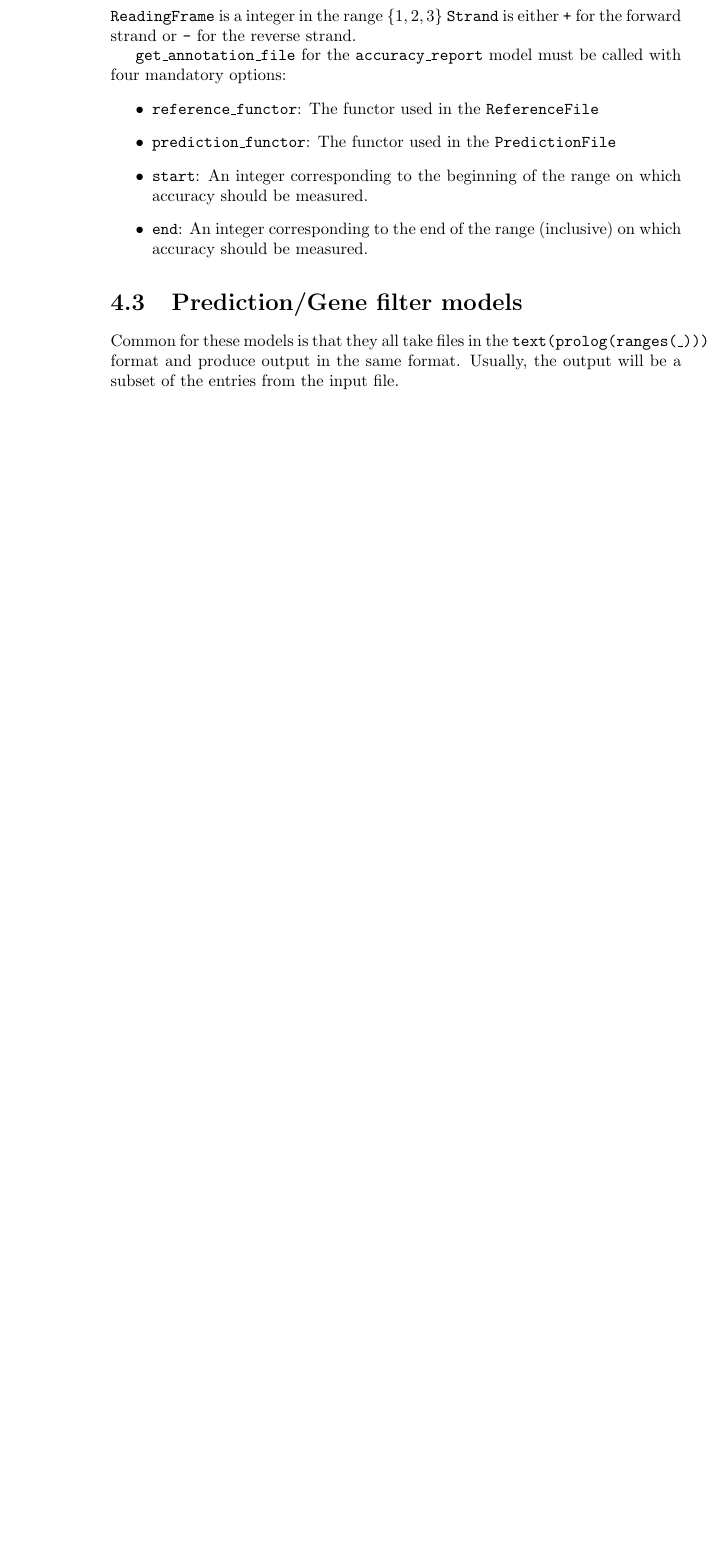
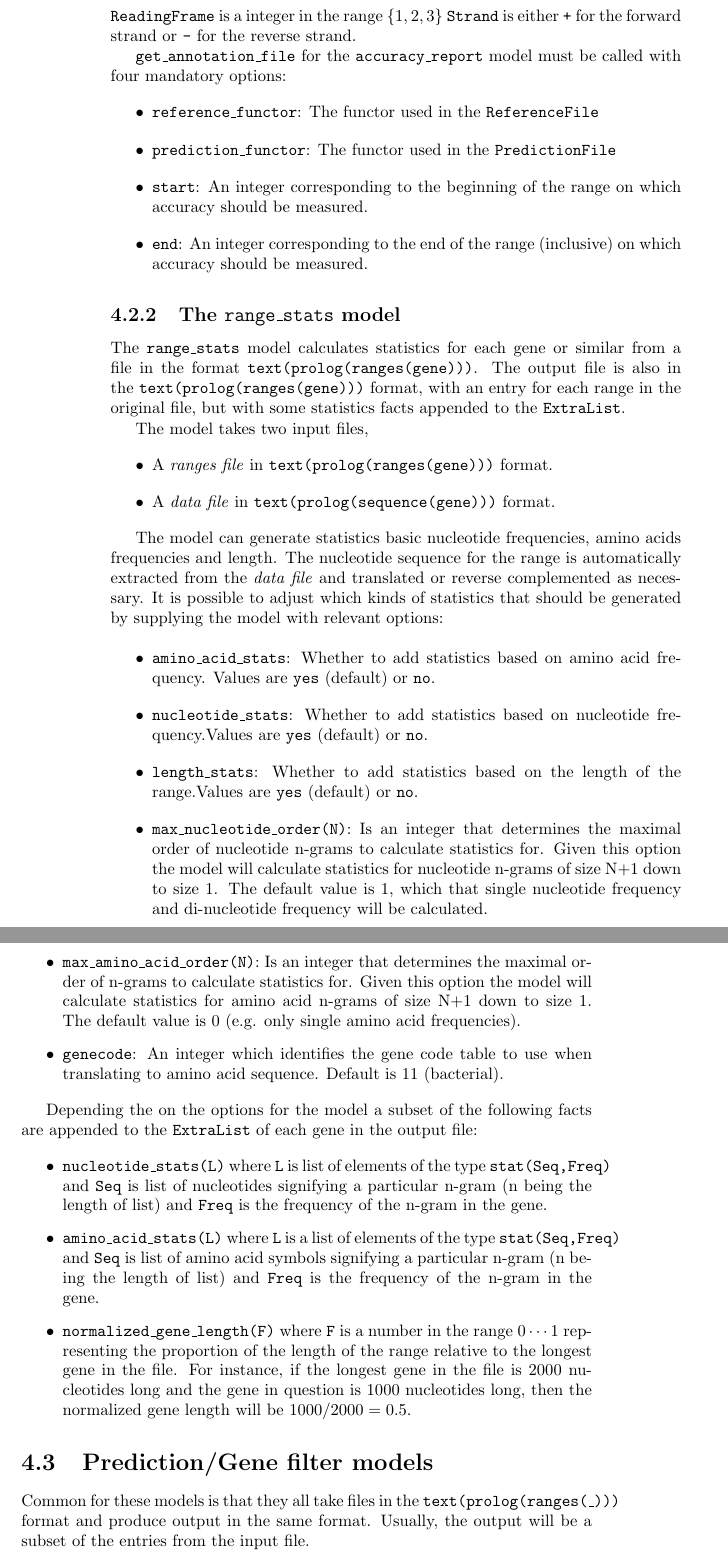
Before and after one commit to cth/the-lost-framework, a LaTeX thesis (doc/the_lost_framework.tex): part of page 26 of 36 before the commit and two parts of pages 26 and 27 of 36 after it, the two joined at a grey line, cut so that both start at the same text, the shorter picture padded with empty space. Compiled offline with pdfLaTeX.

Commit message:
Documentation of range_stats model

```diff
--- a/doc/the_lost_framework.tex
+++ b/doc/the_lost_framework.tex
@@ -1022,6 +1021,45 @@ must be called with four mandatory options:
   (inclusive) on which accuracy should be measured.
 \end{itemize}
 
+\subsection{The \texttt{range\_stats} model}
+
+The \texttt{range\_stats} model calculates statistics for each gene or similar from a
+file in the format \texttt{text(prolog(ranges(gene)))}. The output file is also in the \texttt{text(prolog(ranges(gene)))} format,
+with an entry for each range in the original file, but with some statistics facts appended to the \texttt{ExtraList}.
+
+The model takes two input files,
+\begin{itemize}
+\item A \emph{ranges file} in \texttt{text(prolog(ranges(gene)))} format.
+\item A \emph{data file} in \texttt{text(prolog(sequence(gene)))} format.
+\end{itemize}
+
+The model can generate statistics basic nucleotide frequencies, amino acids frequencies and length.
+The nucleotide sequence for the range is automatically extracted from the \emph{data file} and translated or
+reverse complemented as necessary. It is possible to adjust which kinds of statistics that should be generated by supplying the model
+with relevant options:
+
+\begin{itemize}
+\item \texttt{amino\_acid\_stats}: Whether to add statistics based on amino acid frequency. Values are \texttt{yes} (default) or \texttt{no}.
+\item \texttt{nucleotide\_stats}: Whether to add statistics based on nucleotide frequency.Values are \texttt{yes} (default) or \texttt{no}.
+\item \texttt{length\_stats}: Whether to add statistics based on the length of the range.Values are \texttt{yes} (default) or \texttt{no}.
+\item \texttt{max\_nucleotide\_order(N)}: Is an integer that determines the maximal order of nucleotide n-grams to calculate statistics for. Given this option the
+model will calculate statistics for nucleotide n-grams of size N+1 down to size 1. The default value is 1, which that single nucleotide frequency and di-nucleotide frequency will be calculated.
+\item \texttt{max\_amino\_acid\_order(N)}: Is an integer that determines the maximal order of n-grams to calculate statistics for. Given this option the
+model will calculate statistics for amino acid n-grams of size N+1 down to size 1. The default value is 0 (e.g. only single amino acid frequencies).
+\item \texttt{genecode}: An integer which identifies the gene code table to use when translating to amino acid sequence. Default is 11 (bacterial).
+\end{itemize}
+
+Depending the on the options for the model a subset of  the following facts are appended to the \texttt{ExtraList} of each gene in the output file:
+
+\begin{itemize}
+\item \texttt{nucleotide\_stats(L)} where \texttt{L} is list of elements of the type \texttt{stat(Seq,Freq)} and \texttt{Seq} is list of nucleotides signifying a particular n-gram (n being the length of list) and \texttt{Freq} is the frequency of the n-gram in the gene.
+\item \texttt{amino\_acid\_stats(L)} where \texttt{L} is a list of elements of the type \texttt{stat(Seq,Freq)} and \texttt{Seq} is list of amino acid symbols signifying a particular n-gram (n being the length of list) and \texttt{Freq} is the frequency of the n-gram in the gene.
+\item \texttt{normalized\_gene\_length(F)} where \texttt{F} is a number in the range $0\cdots1$ representing the proportion of the length of the range relative to the longest gene in the file. For instance, if the longest gene in the file is $2000$ nucleotides long and the gene in question is $1000$ nucleotides long, then the normalized gene length will be $1000/2000 = 0.5$.
+\end{itemize}
+
+
+
+
 \section{Prediction/Gene filter models}
 
 Common for these models is that they all take files in the
```
Also changed, not shown: doc/the_lost_framework.pdf, doc/the_lost_framework.tex (1 more changed lines).
